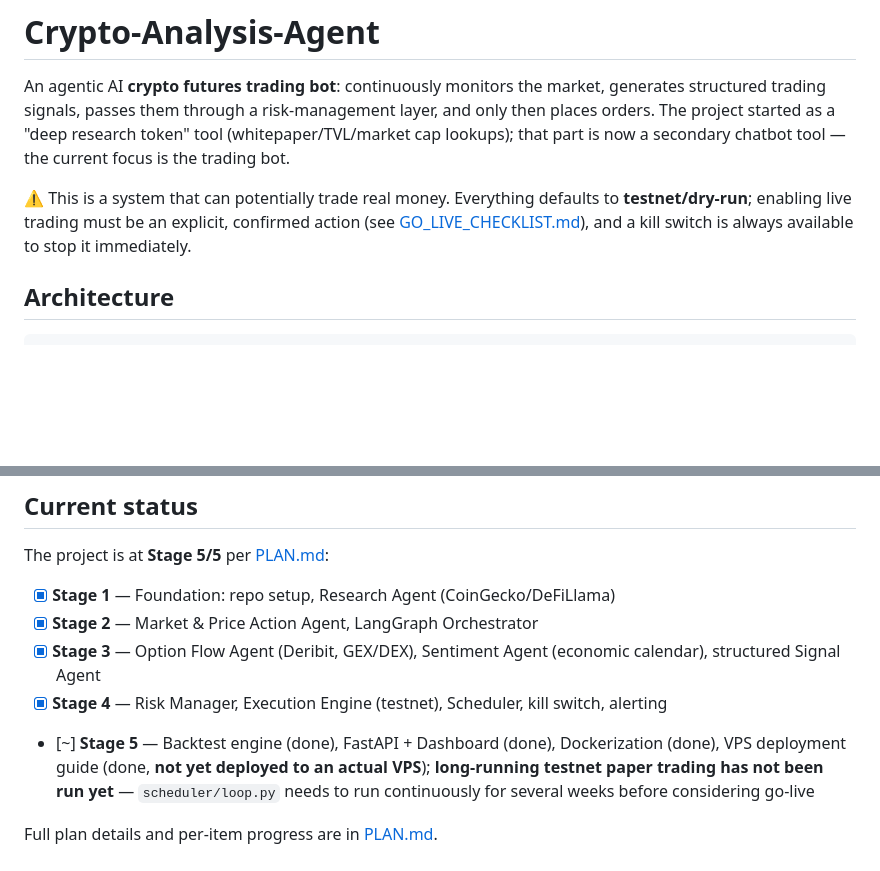
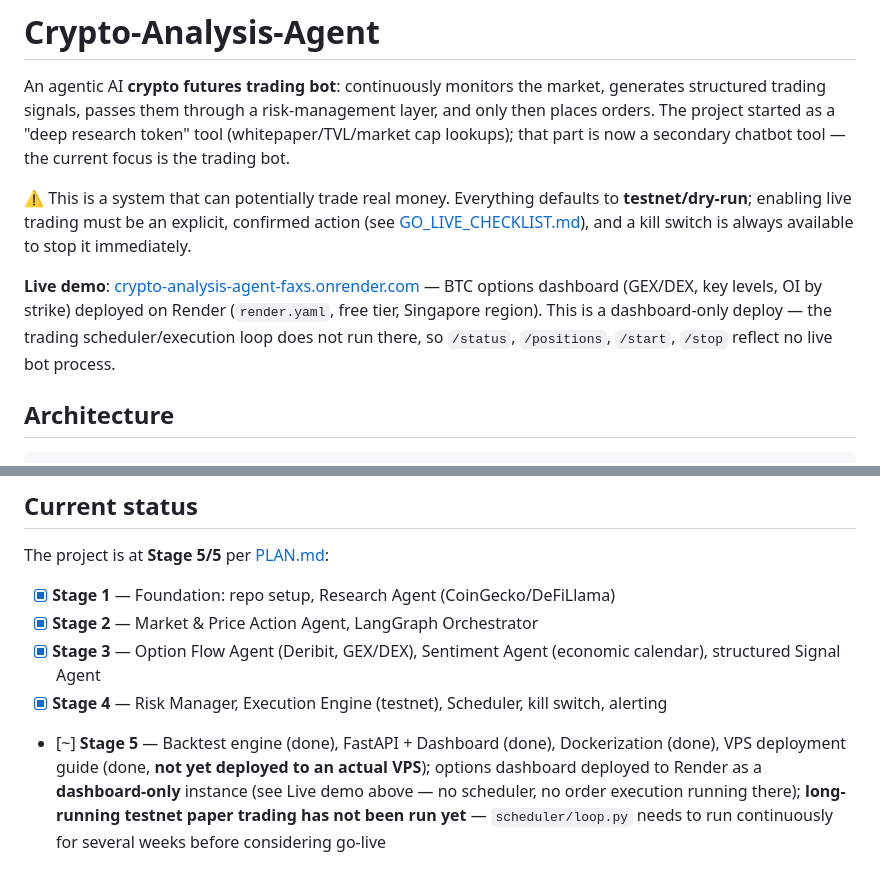
Before and after one commit to pikamanh/Crypto-Analysis-Agent, a Markdown page: README.md, 2 parts joined by grey strips. GitHub-like rendering; blank space fills up the shorter version.

```diff
--- a/README.md
+++ b/README.md
@@ -10,6 +10,12 @@ the current focus is the trading bot.
 **testnet/dry-run**; enabling live trading must be an explicit, confirmed action
 (see [GO_LIVE_CHECKLIST.md](./GO_LIVE_CHECKLIST.md)), and a kill switch is always
 available to stop it immediately.
+
+**Live demo**: [crypto-analysis-agent-faxs.onrender.com](https://crypto-analysis-agent-faxs.onrender.com/)
+— BTC options dashboard (GEX/DEX, key levels, OI by strike) deployed on
+Render (`render.yaml`, free tier, Singapore region). This is a dashboard-only
+deploy — the trading scheduler/execution loop does not run there, so
+`/status`, `/positions`, `/start`, `/stop` reflect no live bot process.
 
 ## Architecture
 
@@ -98,7 +104,9 @@ The project is at **Stage 5/5** per [PLAN.md](./PLAN.md):
 - [x] **Stage 3** — Option Flow Agent (Deribit, GEX/DEX), Sentiment Agent (economic calendar), structured Signal Agent
 - [x] **Stage 4** — Risk Manager, Execution Engine (testnet), Scheduler, kill switch, alerting
 - [~] **Stage 5** — Backtest engine (done), FastAPI + Dashboard (done), Dockerization (done),
-  VPS deployment guide (done, **not yet deployed to an actual VPS**);
+  VPS deployment guide (done, **not yet deployed to an actual VPS**); options dashboard
+  deployed to Render as a **dashboard-only** instance (see Live demo above — no scheduler,
+  no order execution running there);
   **long-running testnet paper trading has not been run yet** — `scheduler/loop.py`
   needs to run continuously for several weeks before considering go-live
 
```
